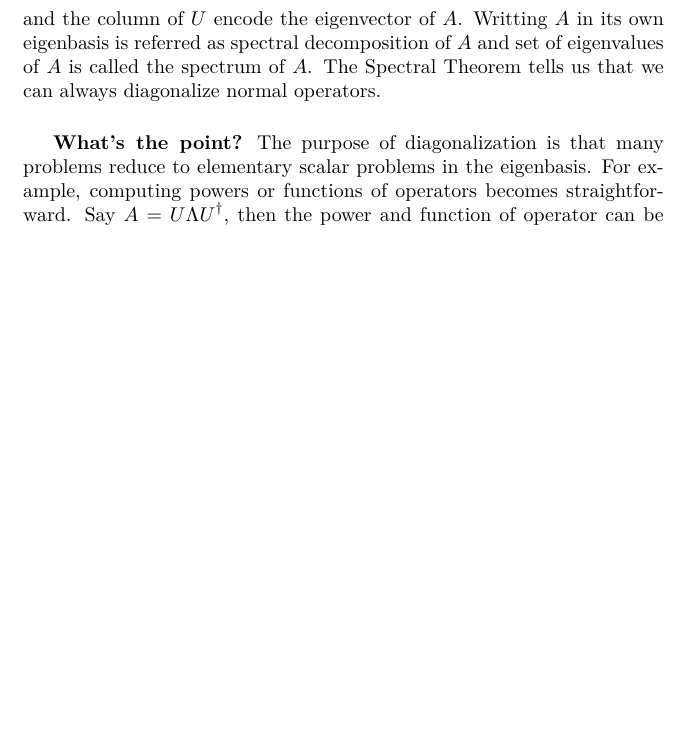
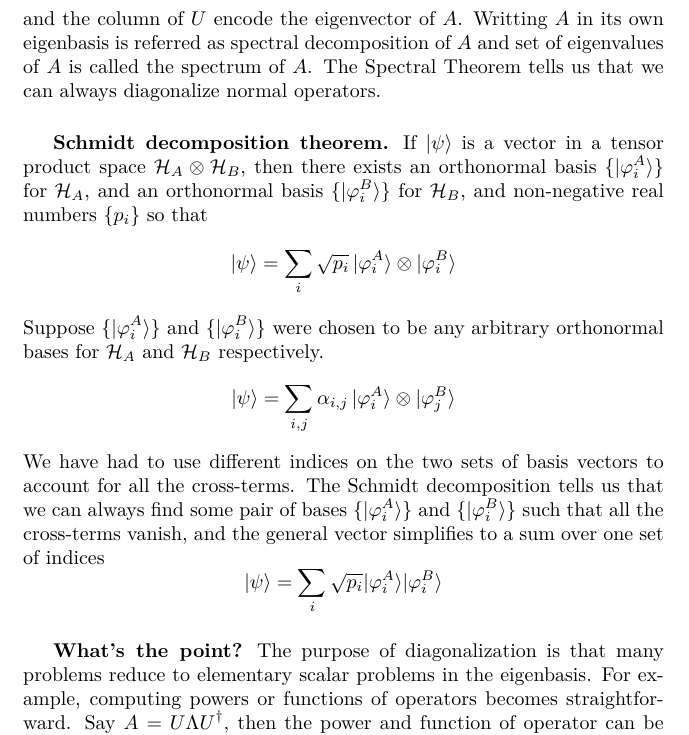
Before and after one commit to JohanesFaustus/PhysicalMathematics, a LaTeX thesis (Main.tex, which reads Chapter/AnalyticApproach/LinearAlgbra/LinAlg.tex): part of page 67 of 300, cut so that both start at the same text, the shorter picture padded with empty space. Compiled offline with pdfLaTeX.

Commit message:
added schidmt theorem

```diff
--- a/Chapter/AnalyticApproach/LinearAlgbra/LinAlg.tex
+++ b/Chapter/AnalyticApproach/LinearAlgbra/LinAlg.tex
@@ -659,6 +659,21 @@ The spectral theorem state that for every normal operator $A$ acting on a ﬁnit
 Then, every ﬁnite-dimensional normal matrix $A$, there is a unitary matrix $U$ such that $A=U\Lambda U ^\dagger$, where $\Lambda$ is a diagonal matrix with entrues of eigenvalues of $A$ and the column of $U$ encode the eigenvector of $A$.
 Writting $A$ in its own eigenbasis is referred as spectral decomposition of $A$ and set of eigenvalues of $A$ is called the spectrum of $A$.
 The Spectral Theorem tells us that we can always diagonalize normal operators.
+
+\subsubsection{Schmidt decomposition theorem.}
+If $\ket{\psi}$ is a vector in a tensor product space $\mathcal{H}_A \otimes \mathcal{H}_B$, then there exists an orthonormal basis $\{ \ket{\varphi^A_i} \}$ for $\mathcal{H}_A$, and an orthonormal basis $\{ \ket{\varphi^B_i} \}$ for $\mathcal{H}_B$, and non-negative real numbers $\{ p_i \}$ so that
+\begin{equation*}
+	\ket{\psi} = \sum_i \sqrt{p_i} \ket{\varphi^A_i} \otimes \ket{\varphi^B_i}
+\end{equation*}
+Suppose $\{ \ket{\varphi^A_i} \}$ and $\{ \ket{\varphi^B_i} \}$ were chosen to be any arbitrary orthonormal bases for $\mathcal{H}_A$ and $\mathcal{H}_B$ respectively.
+\begin{equation*}
+	\ket{\psi} = \sum_{i,j} \alpha_{i,j} \ket{\varphi^A_i} \otimes \ket{\varphi^B_j}
+\end{equation*}
+We have had to use different indices on the two sets of basis vectors to account for all the cross-terms.
+The Schmidt decomposition tells us that we can always find some pair of bases $\{|\varphi^A_i\rangle\}$ and $\{|\varphi^B_i\rangle\}$ such that all the cross-terms vanish, and the general vector simplifies to a sum over one set of indices
+\begin{equation*}
+	|\psi\rangle = \sum_i \sqrt{p_i} |\varphi^A_i\rangle |\varphi^B_i\rangle
+\end{equation*}
 
 \subsubsection{What's the point?}
 The purpose of diagonalization is that many problems reduce to elementary scalar problems in the eigenbasis.
```
